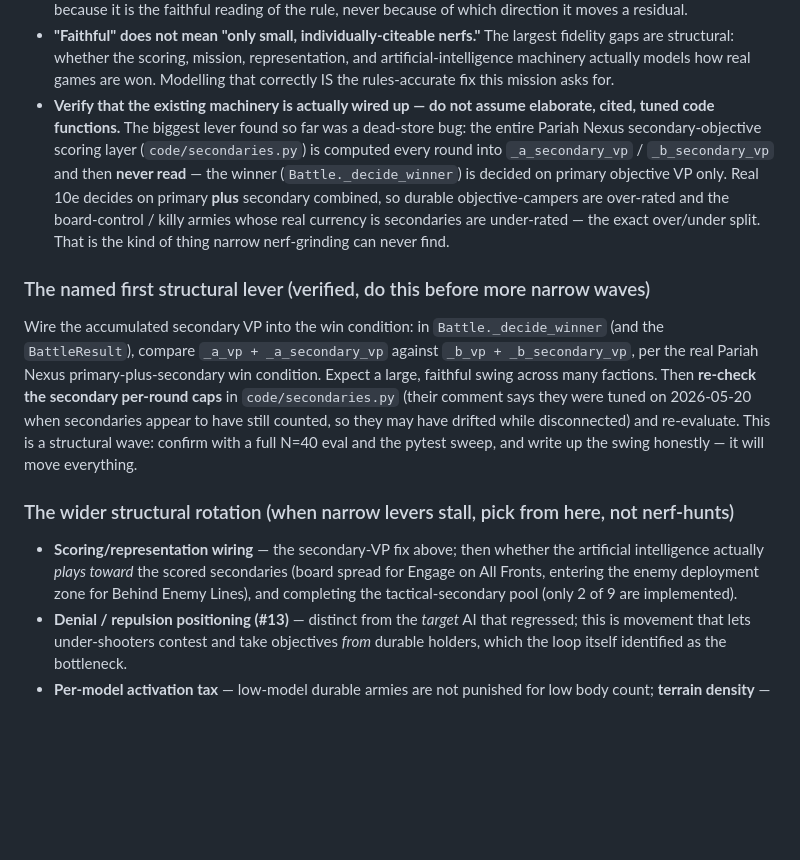
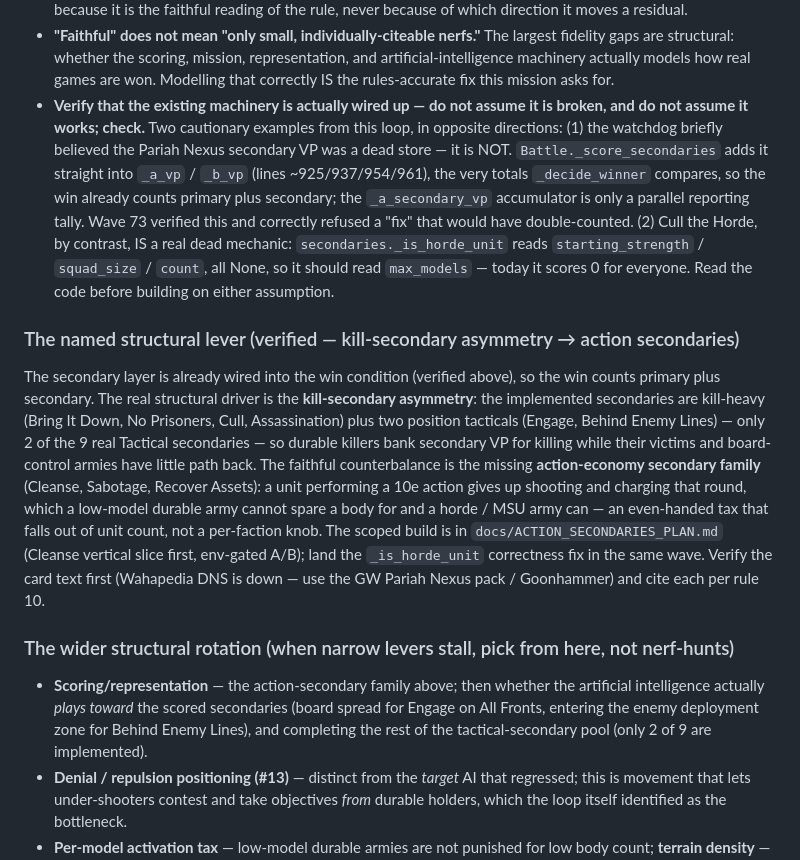
Before and after one commit to EddieHandford/SwegHammer, a Markdown page: docs/STAGE1_AUTONOMOUS_GOAL.md, the part around the change. Rendered like a GitHub page; blank space fills up the shorter version.

Commit message:
docs: correct the structural lever (secondaries ARE counted; real driver is kill-asymmetry)
Wave 73 verified that Pariah Nexus secondary VP is added straight into _a_vp/_b_vp (the totals _decide_winner compares), so the win already counts primary plus secondary; the earlier watchdog 'dead-store' reading was wrong (it had checked only the parallel _a_secondary_vp reporting accumulator). Replaces the wrong 'wire secondaries into the win condition' lever with the verified one: the kill-secondary asymmetry, countered by the missing action-economy secondary family (docs/ACTION_SECONDARIES_PLAN.md), plus the genuinely dead Cull the Horde mechanic (_is_horde_unit reads all-None fields).

Co-Authored-By: Claude Opus 4.8 <noreply@anthropic.com>

```diff
--- a/docs/STAGE1_AUTONOMOUS_GOAL.md
+++ b/docs/STAGE1_AUTONOMOUS_GOAL.md
@@ -128,32 +128,40 @@ Standing corrections:
   fidelity gaps are structural: whether the scoring, mission, representation, and
   artificial-intelligence machinery actually models how real games are won. Modelling that
   correctly IS the rules-accurate fix this mission asks for.
-- **Verify that the existing machinery is actually wired up — do not assume elaborate,
-  cited, tuned code functions.** The biggest lever found so far was a dead-store bug: the
-  entire Pariah Nexus secondary-objective scoring layer (`code/secondaries.py`) is computed
-  every round into `_a_secondary_vp` / `_b_secondary_vp` and then **never read** — the
-  winner (`Battle._decide_winner`) is decided on primary objective VP only. Real 10e decides
-  on primary **plus** secondary combined, so durable objective-campers are over-rated and
-  the board-control / killy armies whose real currency is secondaries are under-rated — the
-  exact over/under split. That is the kind of thing narrow nerf-grinding can never find.
+- **Verify that the existing machinery is actually wired up — do not assume it is broken,
+  and do not assume it works; check.** Two cautionary examples from this loop, in opposite
+  directions: (1) the watchdog briefly believed the Pariah Nexus secondary VP was a dead
+  store — it is NOT. `Battle._score_secondaries` adds it straight into `_a_vp` / `_b_vp`
+  (lines ~925/937/954/961), the very totals `_decide_winner` compares, so the win already
+  counts primary plus secondary; the `_a_secondary_vp` accumulator is only a parallel
+  reporting tally. Wave 73 verified this and correctly refused a "fix" that would have
+  double-counted. (2) Cull the Horde, by contrast, IS a real dead mechanic:
+  `secondaries._is_horde_unit` reads `starting_strength` / `squad_size` / `count`, all None,
+  so it should read `max_models` — today it scores 0 for everyone. Read the code before
+  building on either assumption.
 
-### The named first structural lever (verified, do this before more narrow waves)
+### The named structural lever (verified — kill-secondary asymmetry → action secondaries)
 
-Wire the accumulated secondary VP into the win condition: in `Battle._decide_winner`
-(and the `BattleResult`), compare `_a_vp + _a_secondary_vp` against
-`_b_vp + _b_secondary_vp`, per the real Pariah Nexus primary-plus-secondary win
-condition. Expect a large, faithful swing across many factions. Then **re-check the
-secondary per-round caps** in `code/secondaries.py` (their comment says they were tuned
-on 2026-05-20 when secondaries appear to have still counted, so they may have drifted
-while disconnected) and re-evaluate. This is a structural wave: confirm with a full N=40
-eval and the pytest sweep, and write up the swing honestly — it will move everything.
+The secondary layer is already wired into the win condition (verified above), so the win
+counts primary plus secondary. The real structural driver is the **kill-secondary
+asymmetry**: the implemented secondaries are kill-heavy (Bring It Down, No Prisoners, Cull,
+Assassination) plus two position tacticals (Engage, Behind Enemy Lines) — only 2 of the 9
+real Tactical secondaries — so durable killers bank secondary VP for killing while their
+victims and board-control armies have little path back. The faithful counterbalance is the
+missing **action-economy secondary family** (Cleanse, Sabotage, Recover Assets): a unit
+performing a 10e action gives up shooting and charging that round, which a low-model durable
+army cannot spare a body for and a horde / MSU army can — an even-handed tax that falls out
+of unit count, not a per-faction knob. The scoped build is in
+`docs/ACTION_SECONDARIES_PLAN.md` (Cleanse vertical slice first, env-gated A/B); land the
+`_is_horde_unit` correctness fix in the same wave. Verify the card text first (Wahapedia DNS
+is down — use the GW Pariah Nexus pack / Goonhammer) and cite each per rule 10.
 
 ### The wider structural rotation (when narrow levers stall, pick from here, not nerf-hunts)
 
-- **Scoring/representation wiring** — the secondary-VP fix above; then whether the
+- **Scoring/representation** — the action-secondary family above; then whether the
   artificial intelligence actually *plays toward* the scored secondaries (board spread for
   Engage on All Fronts, entering the enemy deployment zone for Behind Enemy Lines), and
-  completing the tactical-secondary pool (only 2 of 9 are implemented).
+  completing the rest of the tactical-secondary pool (only 2 of 9 are implemented).
 - **Denial / repulsion positioning (#13)** — distinct from the *target* AI that regressed;
   this is movement that lets under-shooters contest and take objectives *from* durable
   holders, which the loop itself identified as the bottleneck.
```
